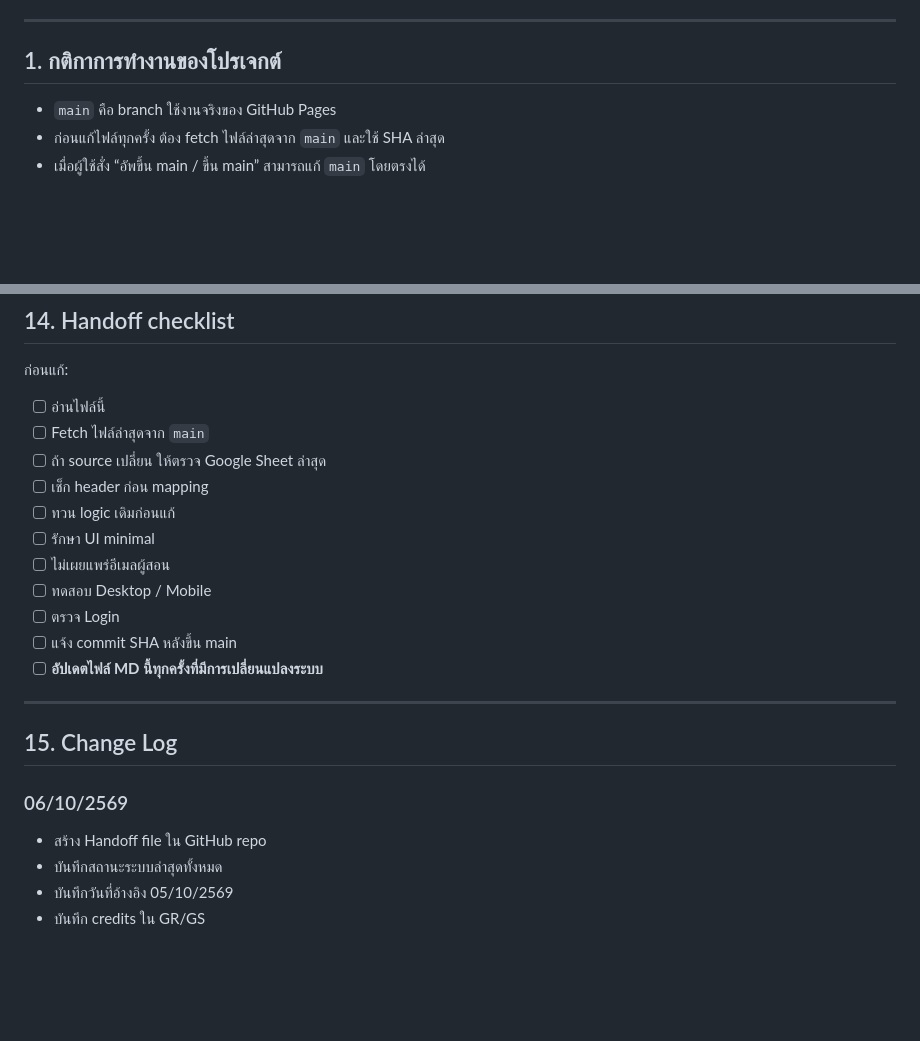
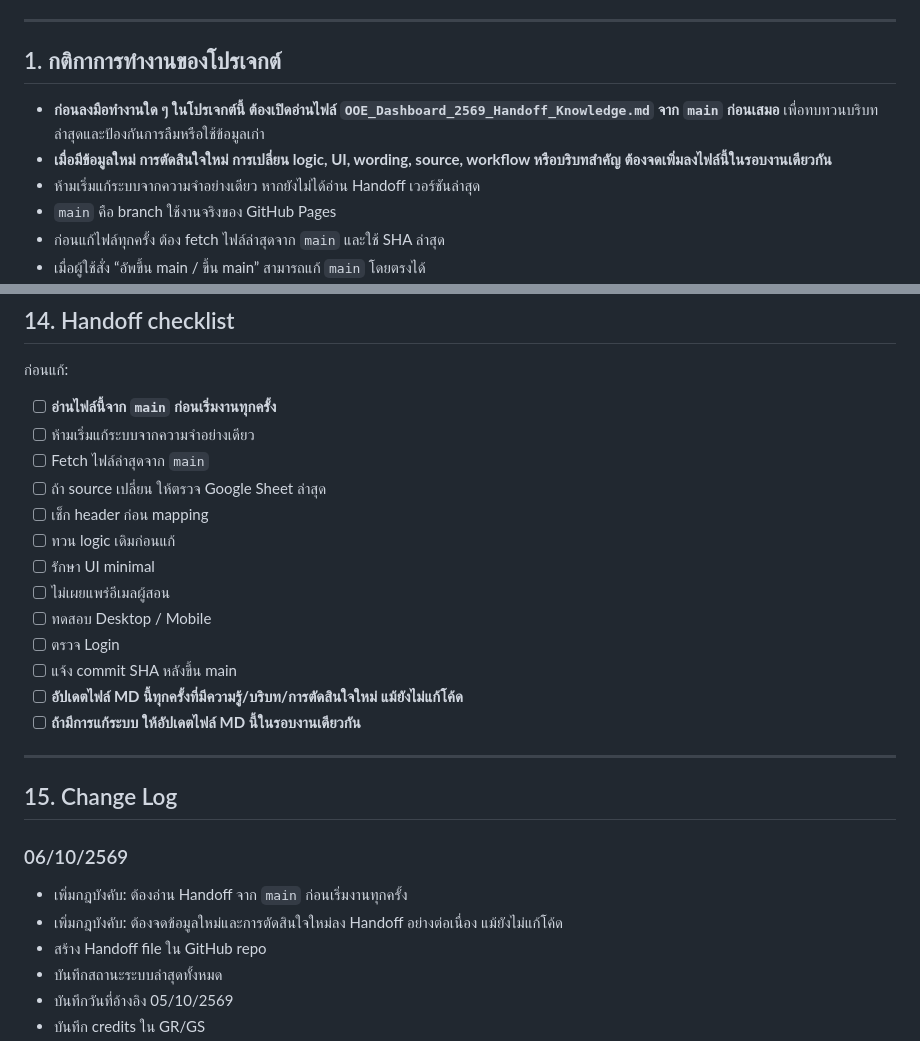
Before and after one commit to donut204/ooe-dashboard-2569, a Markdown page: OOE_Dashboard_2569_Handoff_Knowledge.md, 2 parts joined by grey strips. Drawn GitHub-style; blank space fills up the shorter version.

Commit message:
Require reading and updating handoff on every task

```diff
--- a/OOE_Dashboard_2569_Handoff_Knowledge.md
+++ b/OOE_Dashboard_2569_Handoff_Knowledge.md
@@ -8,6 +8,9 @@
 
 ## 1. กติกาการทำงานของโปรเจกต์
 
+- **ก่อนลงมือทำงานใด ๆ ในโปรเจกต์นี้ ต้องเปิดอ่านไฟล์ `OOE_Dashboard_2569_Handoff_Knowledge.md` จาก `main` ก่อนเสมอ** เพื่อทบทวนบริบทล่าสุดและป้องกันการลืมหรือใช้ข้อมูลเก่า
+- **เมื่อมีข้อมูลใหม่ การตัดสินใจใหม่ การเปลี่ยน logic, UI, wording, source, workflow หรือบริบทสำคัญ ต้องจดเพิ่มลงไฟล์นี้ในรอบงานเดียวกัน**
+- ห้ามเริ่มแก้ระบบจากความจำอย่างเดียว หากยังไม่ได้อ่าน Handoff เวอร์ชันล่าสุด
 - `main` คือ branch ใช้งานจริงของ GitHub Pages
 - ก่อนแก้ไฟล์ทุกครั้ง ต้อง fetch ไฟล์ล่าสุดจาก `main` และใช้ SHA ล่าสุด
 - เมื่อผู้ใช้สั่ง “อัพขึ้น main / ขึ้น main” สามารถแก้ `main` โดยตรงได้
@@ -430,7 +433,8 @@ Modal “ห้ามแสดงอีก” จำค่าต่อ browser/d
 ## 14. Handoff checklist
 
 ก่อนแก้:
-- [ ] อ่านไฟล์นี้
+- [ ] **อ่านไฟล์นี้จาก `main` ก่อนเริ่มงานทุกครั้ง**
+- [ ] ห้ามเริ่มแก้ระบบจากความจำอย่างเดียว
 - [ ] Fetch ไฟล์ล่าสุดจาก `main`
 - [ ] ถ้า source เปลี่ยน ให้ตรวจ Google Sheet ล่าสุด
 - [ ] เช็ก header ก่อน mapping
@@ -440,13 +444,16 @@ Modal “ห้ามแสดงอีก” จำค่าต่อ browser/d
 - [ ] ทดสอบ Desktop / Mobile
 - [ ] ตรวจ Login
 - [ ] แจ้ง commit SHA หลังขึ้น main
-- [ ] **อัปเดตไฟล์ MD นี้ทุกครั้งที่มีการเปลี่ยนแปลงระบบ**
+- [ ] **อัปเดตไฟล์ MD นี้ทุกครั้งที่มีความรู้/บริบท/การตัดสินใจใหม่ แม้ยังไม่แก้โค้ด**
+- [ ] **ถ้ามีการแก้ระบบ ให้อัปเดตไฟล์ MD นี้ในรอบงานเดียวกัน**
 
 ---
 
 ## 15. Change Log
 
 ### 06/10/2569
+- เพิ่มกฎบังคับ: ต้องอ่าน Handoff จาก `main` ก่อนเริ่มงานทุกครั้ง
+- เพิ่มกฎบังคับ: ต้องจดข้อมูลใหม่และการตัดสินใจใหม่ลง Handoff อย่างต่อเนื่อง แม้ยังไม่แก้โค้ด
 - สร้าง Handoff file ใน GitHub repo
 - บันทึกสถานะระบบล่าสุดทั้งหมด
 - บันทึกวันที่อ้างอิง 05/10/2569
```
